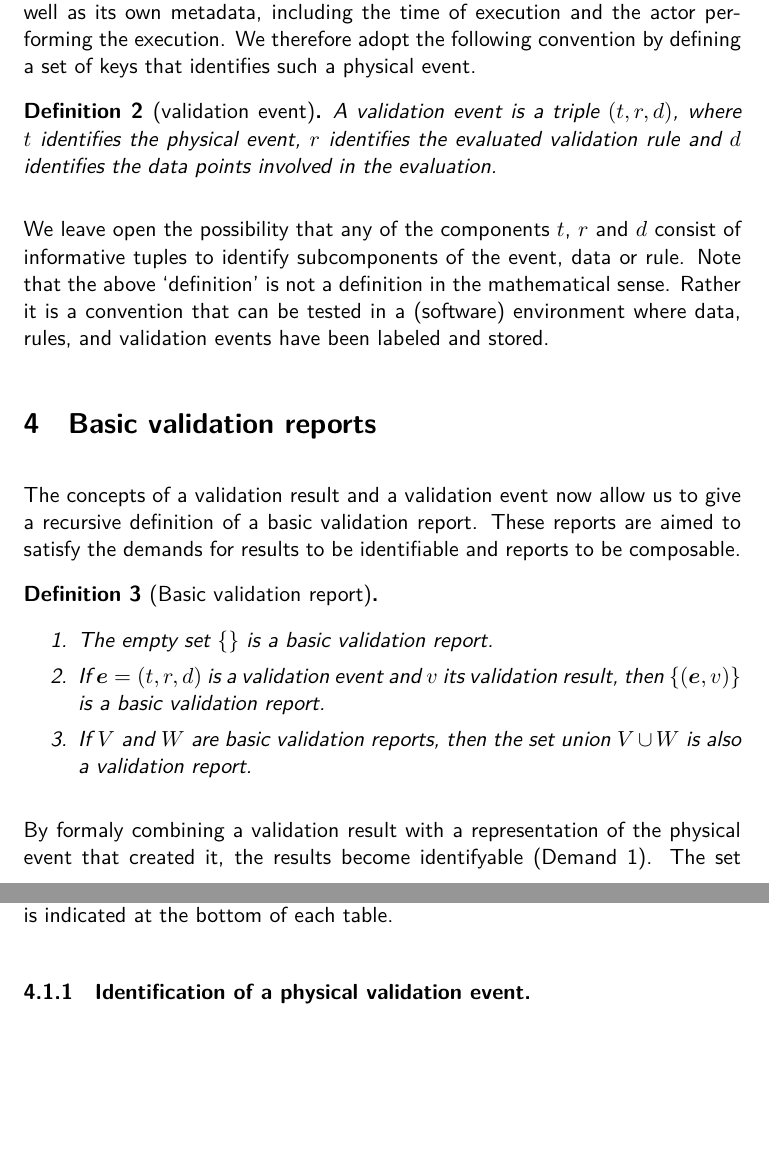
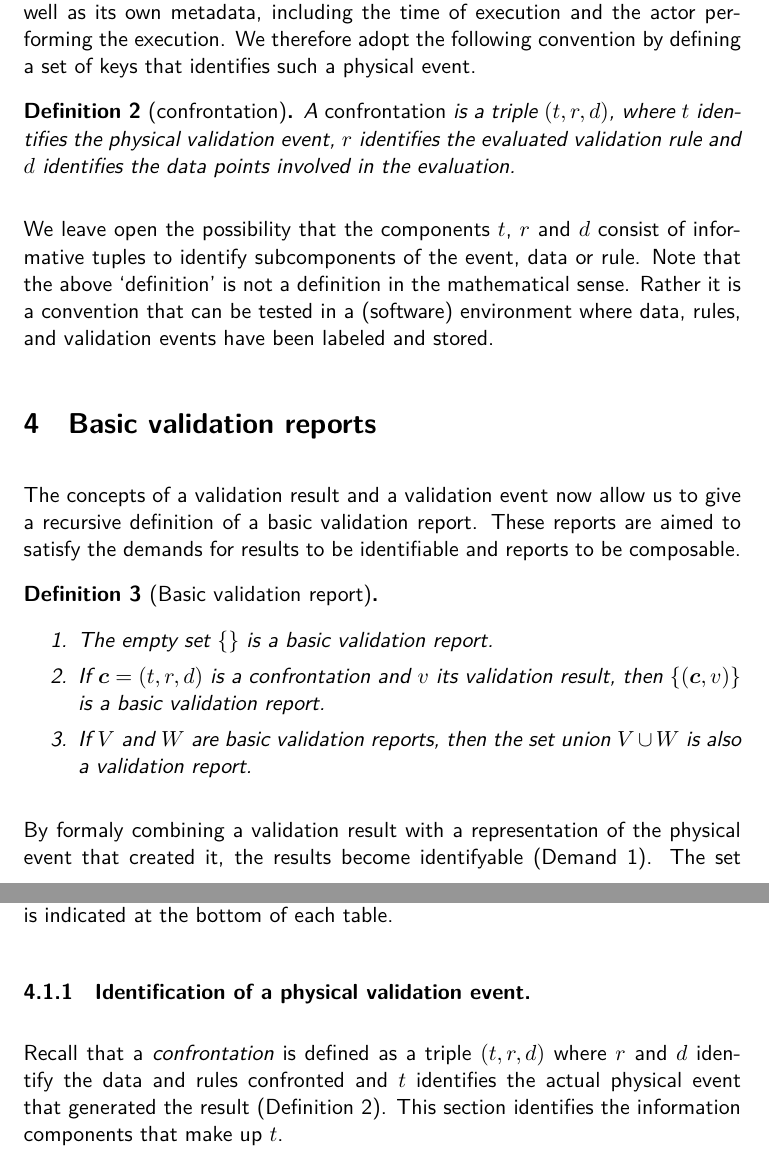
Before and after one commit to data-cleaning/ValidatReport, a LaTeX document (report/validationreport.tex, which reads report/identifying.tex): two parts of pages 8 and 9 of 16 before the commit and two parts of pages 8 and 9 of 17 after it, joined at a grey line, cut so that both start at the same text, the shorter picture padded with empty space. Compiled offline with XeLaTeX.

Commit message:
resolved the event-naming conumdrum

```diff
--- a/report/identifying.tex
+++ b/report/identifying.tex
@@ -70,16 +70,15 @@ pertains to) as well as its own metadata, including the time of execution and
 the actor performing the execution. We therefore adopt the following convention
 by defining a set of keys that identifies such a physical event.
 %
-\begin{definition}[validation event]
-A validation event is a triple $(t,r,d)$, where $t$ identifies the
-physical event, $r$ identifies the evaluated validation rule and $d$ identifies
-the data points involved in the evaluation.
-\label{def:validaitonevent}
+\begin{definition}[confrontation]
+A \emph{confrontation} is a triple $(t,r,d)$, where $t$ identifies the physical
+validation event, $r$ identifies the evaluated validation rule and $d$
+identifies the data points involved in the evaluation.
+\label{def:validationevent}
 \end{definition}
 %
-We leave open the possibility that any of the components $t$, $r$ and $d$
-consist of informative tuples to identify subcomponents of the event, data or
-rule.  Note that the above `definition' is not a definition in the mathematical
-sense.  Rather it is a convention that can be tested in a (software)
-environment where data, rules, and validation events have been labeled and
-stored.
+We leave open the possibility that the components $t$, $r$ and $d$ consist of
+informative tuples to identify subcomponents of the event, data or rule. Note
+that the above `definition' is not a definition in the mathematical sense.
+Rather it is a convention that can be tested in a (software) environment where
+data, rules, and validation events have been labeled and stored.
--- a/report/validationreport.tex
+++ b/report/validationreport.tex
@@ -71,8 +71,8 @@ composable.
 \begin{definition}[Basic validation report]\leavevmode
 \begin{enumerate}[topsep=0pt,itemsep=0pt]
 \item The empty set $\{\}$ is a basic validation report.
-\item If $\la{e}=(t,r,d)$ is a validation event and $v$ its validation result,
-then $\{(\la{e},v)\}$ is a basic validation report.
+\item If $\la{c}=(t,r,d)$ is a confrontation and $v$ its validation result,
+then $\{(\la{c},v)\}$ is a basic validation report.
 \item If $V$ and $W$ are basic validation reports, then the set union $V\cup W$
 is also a validation report.
 \end{enumerate}
@@ -121,9 +121,14 @@ this is the case is indicated at the bottom of each table.
 
 %%%%%%%%%%%%%%%%%%%%%%%%%%%%%%%%%%%%%%%%%%%%%%%%%%%%%%%%%%%%%%%%%%%%%%%%%%%%%%%
 \subsubsection{Identification of a physical validation event.}
+Recall that a \emph{confrontation} is defined as a triple $(t,r,d)$ where $r$
+and $d$ identify the data and rules confronted and $t$ identifies the actual
+physical event that generated the result
+(Definition~\ref{def:validationevent}).  This section identifies the
+information components that make up $t$.
 %
 \begin{center}
-\captionof{table}{Mandatory identification of a physical validation event $e$.}
+\captionof{table}{Mandatory identification of a physical validation event $t$.}
 \begin{tabular}{|lp{15mm}p{0.34\textwidth}p{0.34\textwidth}|}
 \hline
 \textbf{Item} & \textbf{Format} & \textbf{Description} &\textbf{Example}\\
```
Also changed, not shown: report/validationreport.tex (18 more changed lines).
